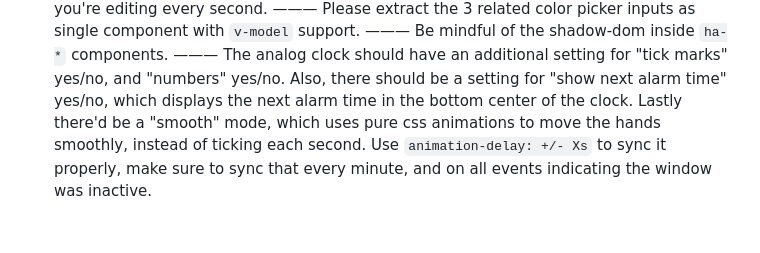
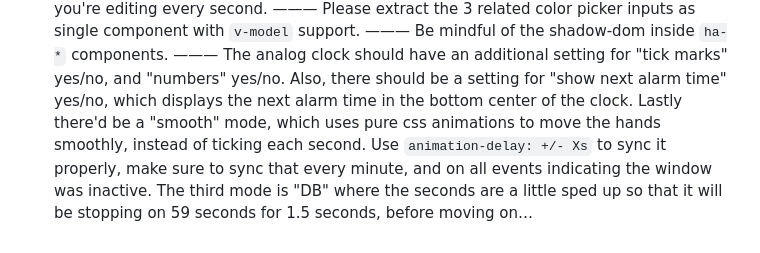
Before and after one commit to luckydonald/hoass_calendar-alarm-clock, a Markdown page: ai/query.md, the part around the change. Rendered like a GitHub page.

Commit message:
🤌 ai: updated query

```diff
--- a/ai/query.md
+++ b/ai/query.md
@@ -225,4 +225,4 @@ Be mindful of the shadow-dom inside `ha-*` components.
 ———
 The analog clock should have an additional setting for "tick marks" yes/no, and "numbers" yes/no.
 Also, there should be a setting for "show next alarm time" yes/no, which displays the next alarm time in the bottom center of the clock.
-Lastly there'd be a "smooth" mode, which uses pure css animations to move the hands smoothly, instead of ticking each second. Use `animation-delay: +/- Xs` to sync it properly, make sure to sync that every minute, and on all events indicating the window was inactive.
+Lastly there'd be a "smooth" mode, which uses pure css animations to move the hands smoothly, instead of ticking each second. Use `animation-delay: +/- Xs` to sync it properly, make sure to sync that every minute, and on all events indicating the window was inactive. The third mode is "DB" where the seconds are a little sped up so that it will be stopping on 59 seconds for 1.5 seconds, before moving on…
```
